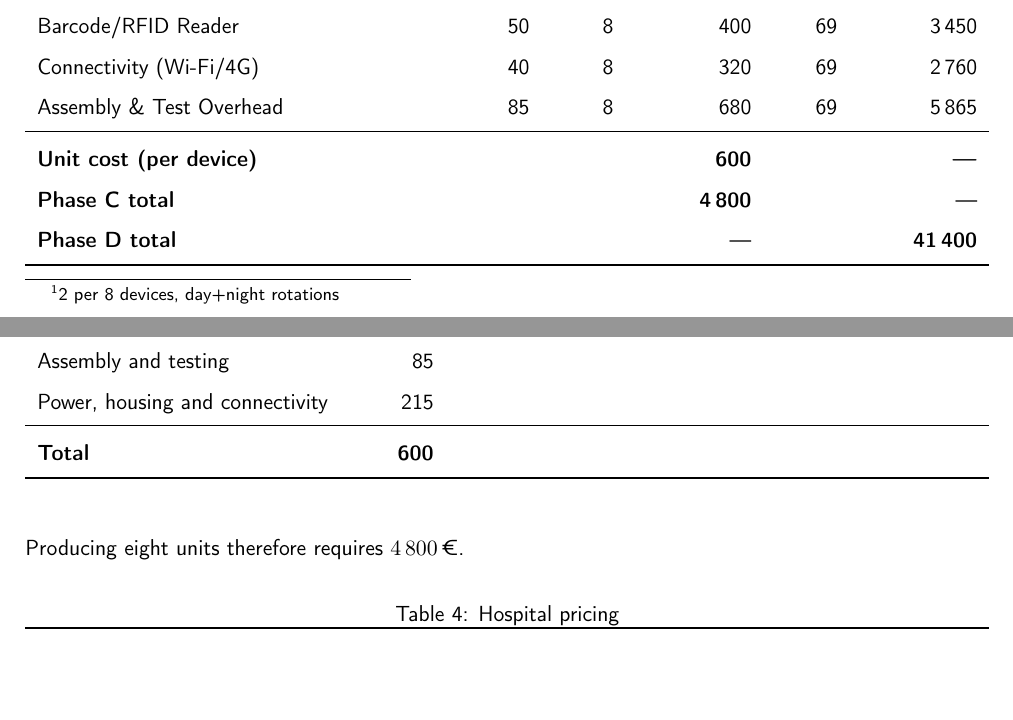
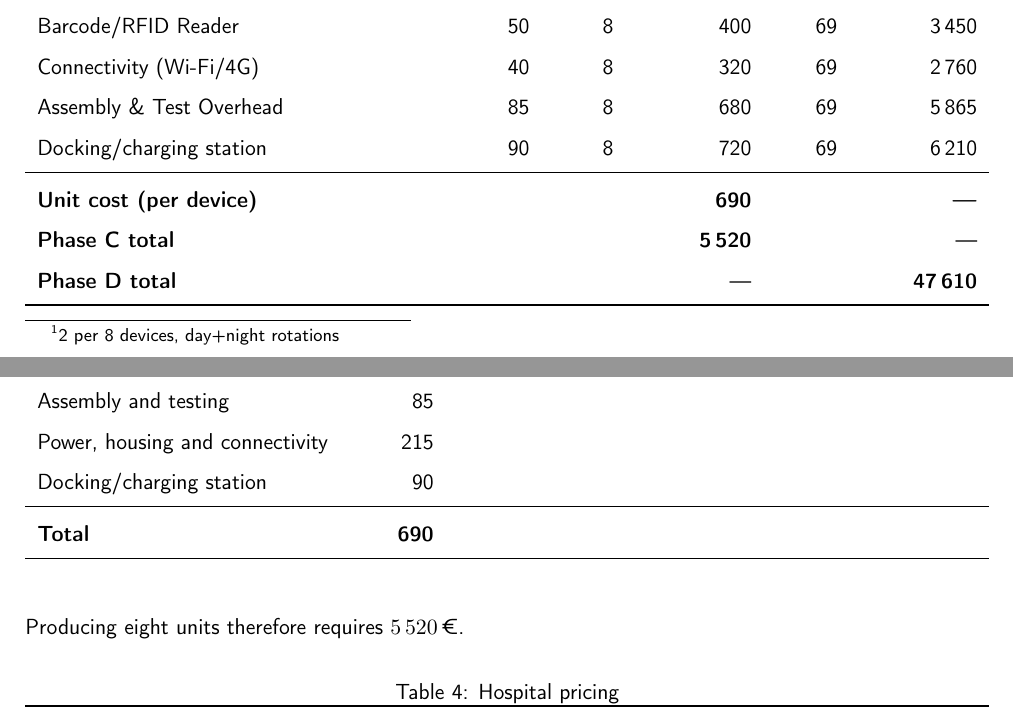
Before and after one commit to ChaniG9x/CopyCan, a LaTeX paper (niavicta.finance.tex): two parts of pages 16 and 21 of 24, joined at a grey line, cut so that both start at the same text, the shorter picture padded with empty space. Compiled offline with pdfLaTeX.

Commit message:
break_even.tex

```diff
--- a/niavicta.finance.tex
+++ b/niavicta.finance.tex
@@ -506,11 +506,12 @@ Battery \& Power Circuit     &  50               & 8              &   400
 Housing \& Enclosure         &  75               & 8              &   600                & 69             &  5\,175              \\
 Barcode/RFID Reader          &  50               & 8              &   400                & 69             &  3\,450              \\
 Connectivity (Wi-Fi/4G)      &  40               & 8              &   320                & 69             &  2\,760              \\
-Assembly \& Test Overhead    &  85               & 8              &   680                & 69             &  5\,865              \\
+Assembly \& Test Overhead    &  85               & 8              &   680                & 69             &  5\,865 \\
+Docking/charging station     &  90               & 8              &   720                & 69             &  6\,210 \\
 \midrule
-\textbf{Unit cost (per device)} &           &                & \textbf{600}         &                & \textbf{—}          \\
-\textbf{Phase C total}       &                   &                & \textbf{4\,800}      &                & —                    \\
-\textbf{Phase D total}       &                   &                & —                    &                & \textbf{41\,400}     \\
+\textbf{Unit cost (per device)} &           &                & \textbf{690}         &                & \textbf{—}          \\
+\textbf{Phase C total}       &                   &                & \textbf{5\,520}      &                & —                    \\
+\textbf{Phase D total}       &                   &                & —                    &                & \textbf{47\,610}     \\
 \bottomrule
 \end{tabularx}
 
@@ -687,13 +688,14 @@ Main board and CPU & 200 \\
 Touch display & 100 \\
 Assembly and testing & 85 \\
 Power, housing and connectivity & 215 \\
+Docking/charging station & 90 \\
 \midrule
-\textbf{Total} & \textbf{600} \\
+\textbf{Total} & \textbf{690} \\
 \bottomrule
 \end{tabularx}
 \end{table}
 
-Producing eight units therefore requires \(4\,800\,\text{€}\).
+Producing eight units therefore requires \(5\,520\,\text{€}\).
 
 \begin{table}[H]
 \centering
```
Also changed, not shown: niavicta.finance.tex (4 more changed lines).
